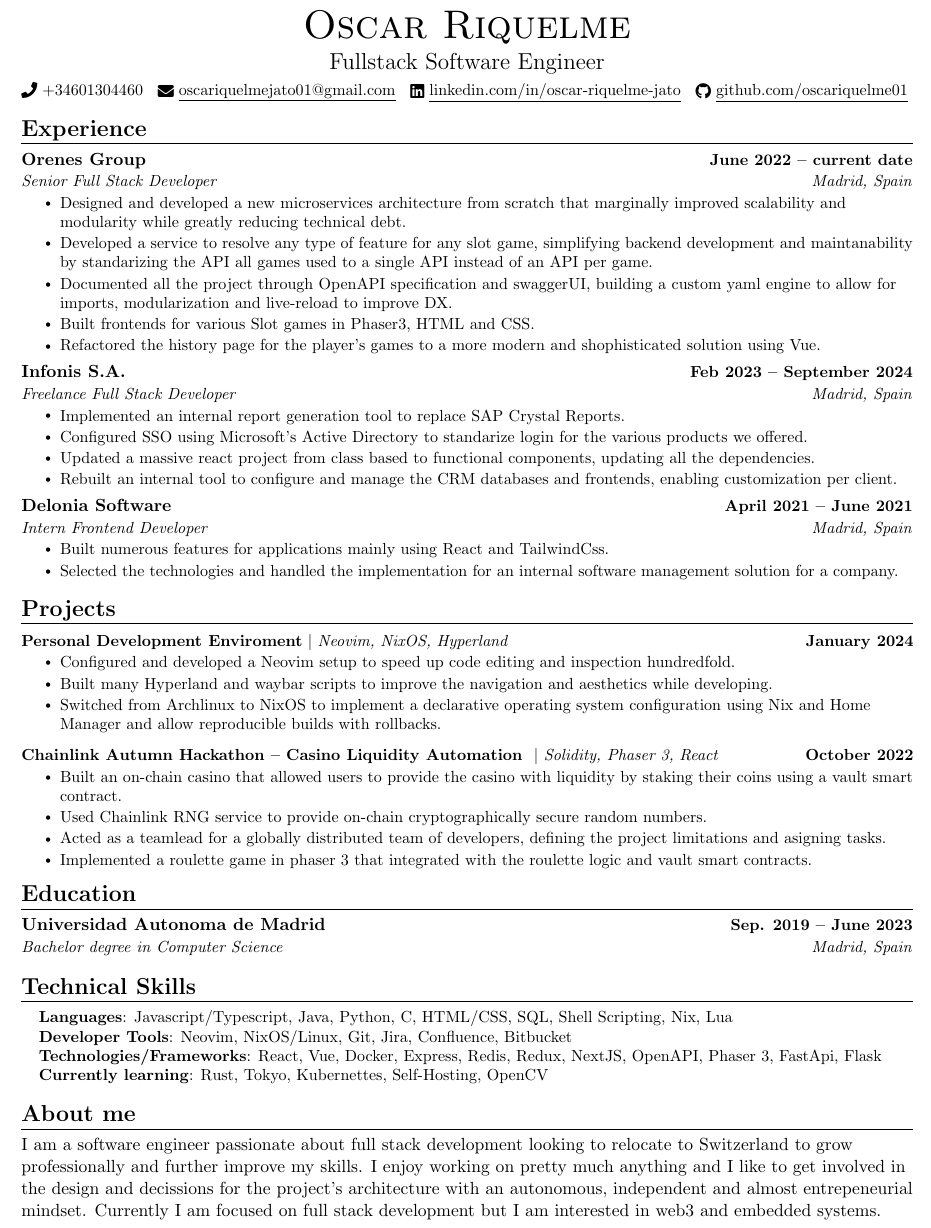
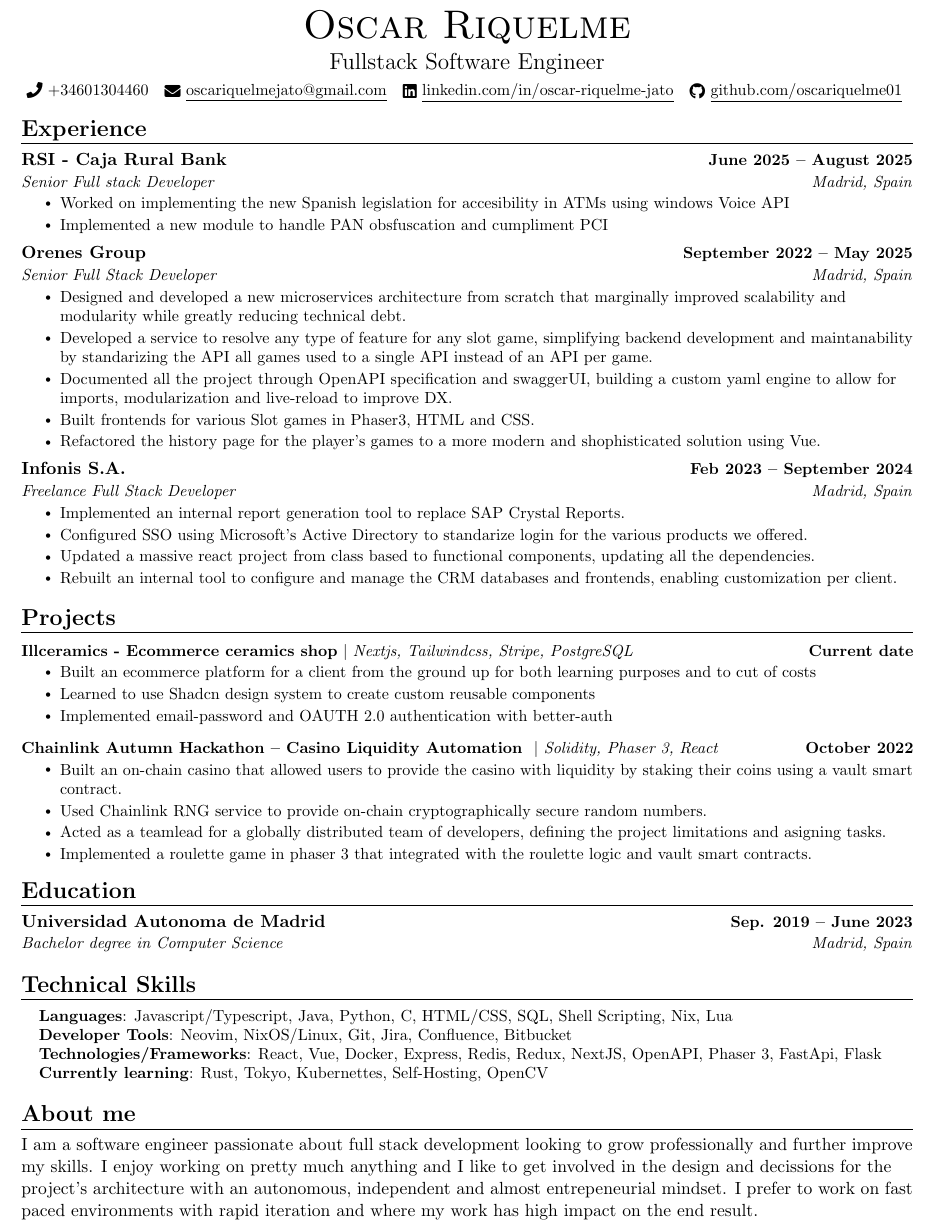
Before and after one commit to oscariquelme01/cv, a LaTeX CV (resume.tex): part of the page, cut so that both start at the same text. Compiled offline with pdfLaTeX.

Commit message:
feat(english): add serquo experience

```diff
--- a/resume.tex
+++ b/resume.tex
@@ -125,7 +125,7 @@
 \begin{center}
     {\Huge \scshape Oscar Riquelme} \\ \vspace{6pt}
     {\Large Fullstack Software Engineer} \\ \vspace{4pt}
-    \small \raisebox{-0.1\height}\faPhone\ +34601304460 ~ \href{mailto:x@gmail.com}{\raisebox{-0.2\height}\faEnvelope\ \underline{oscariquelmejato01@gmail.com}} ~
+    \small \raisebox{-0.1\height}\faPhone\ +34601304460 ~ \href{mailto:x@gmail.com}{\raisebox{-0.2\height}\faEnvelope\ \underline{oscariquelmejato@gmail.com}} ~
     \href{https://linkedin.com/in/oscar-riquelme-jato/}{\raisebox{-0.2\height}\faLinkedin\ \underline{linkedin.com/in/oscar-riquelme-jato}}  ~
     \href{https://github.com/}{\raisebox{-0.2\height}\faGithub\ \underline{github.com/oscariquelme01}}
     \vspace{-2pt}
@@ -136,9 +136,18 @@
 \section{\Large Experience}
   \resumeSubHeadingListStart
 
+    % CAJA RURAL
+    \resumeSubheading
+      {RSI - Caja Rural Bank}{June 2025 -- August 2025}
+      {Senior Full stack Developer}{Madrid, Spain}
+      \resumeItemListStart
+      \resumeItem{Worked on implementing the new Spanish legislation for accesibility in ATMs using windows Voice API}
+      \resumeItem{Implemented a new module to handle PAN obsfuscation and cumpliment PCI}
+    \resumeItemListEnd
+
     % ORENES
     \resumeSubheading
-      {Orenes Group}{June 2022 -- current date}
+      {Orenes Group}{September 2022 -- May 2025}
       {Senior Full Stack Developer}{Madrid, Spain}
       \resumeItemListStart
         \resumeItem{Designed and developed a new microservices architecture from scratch that marginally improved scalability and modularity while greatly reducing technical debt.}
@@ -160,15 +169,6 @@
         \resumeItem{Rebuilt an internal tool to configure and manage the CRM databases and frontends, enabling customization per client.}
     \resumeItemListEnd
 
-    % DELONIA
-    \resumeSubheading
-      {Delonia Software}{April 2021 -- June 2021}
-      {Intern Frontend Developer}{Madrid, Spain}
-      \resumeItemListStart
-      \resumeItem{Built numerous features for applications mainly using React and TailwindCss.}
-      \resumeItem{Selected the technologies and handled the implementation for an internal software management solution for a company.}
-    \resumeItemListEnd
-
   \resumeSubHeadingListEnd
 \vspace{-8pt}
 
@@ -177,11 +177,11 @@
     \vspace{-5pt}
     \resumeSubHeadingListStart
       \resumeProjectHeading
-          {\textbf{Personal Development Enviroment} $|$ \emph{Neovim, NixOS, Hyperland}}{January 2024}
+          {\textbf{Illceramics - Ecommerce ceramics shop} $|$ \emph{Nextjs, Tailwindcss, Stripe, PostgreSQL}}{Current date}
           \resumeItemListStart
-            \resumeItem{Configured and developed a Neovim setup to speed up code editing and inspection hundredfold.}
-            \resumeItem{Built many Hyperland and waybar scripts to improve the navigation and aesthetics while developing.}
-            \resumeItem{Switched from Archlinux to NixOS to implement a declarative operating system configuration using Nix and Home Manager and allow reproducible builds with rollbacks.}
+            \resumeItem{Built an ecommerce platform for a client from the ground up for both learning purposes and to cut of costs}
+            \resumeItem{Learned to use Shadcn design system to create custom reusable components}
+            \resumeItem{Implemented email-password and OAUTH 2.0 authentication with better-auth }
           \resumeItemListEnd
           \vspace{-13pt}
 
@@ -221,6 +221,6 @@
 
 %-----------ABOUT ME---------------
  \section{\Large About me}
-  I am a software engineer passionate about full stack development looking to relocate to Switzerland to grow professionally and further improve my skills. I enjoy working on pretty much anything and I like to get involved in the design and decissions for the project's architecture with an autonomous, independent and almost entrepeneurial mindset. Currently I am focused on full stack development but I am interested in web3 and embedded systems.
+  I am a software engineer passionate about full stack development looking to grow professionally and further improve my skills. I enjoy working on pretty much anything and I like to get involved in the design and decissions for the project's architecture with an autonomous, independent and almost entrepeneurial mindset. I prefer to work on fast paced environments with rapid iteration and where my work has high impact on the end result.
 
 \end{document}
```
